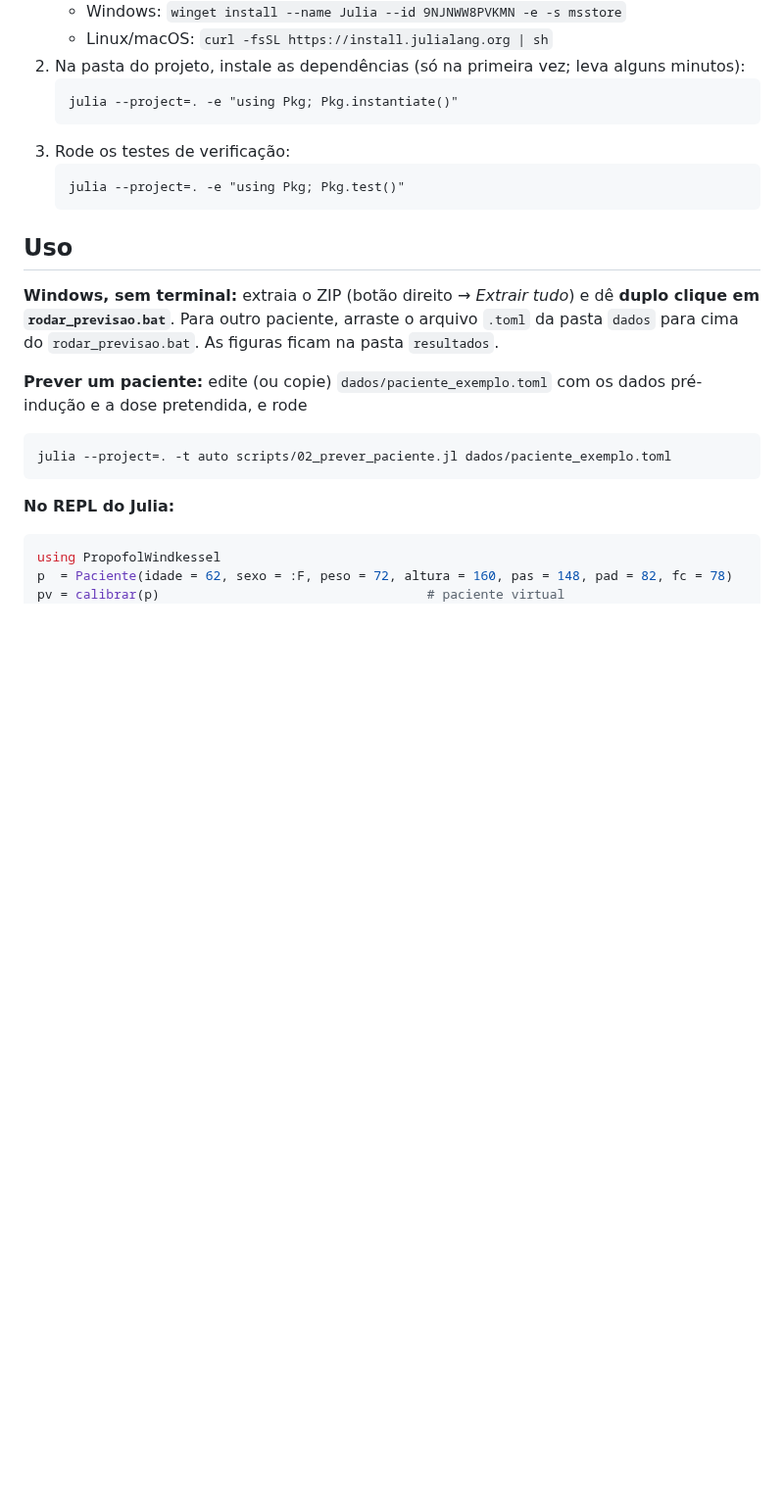
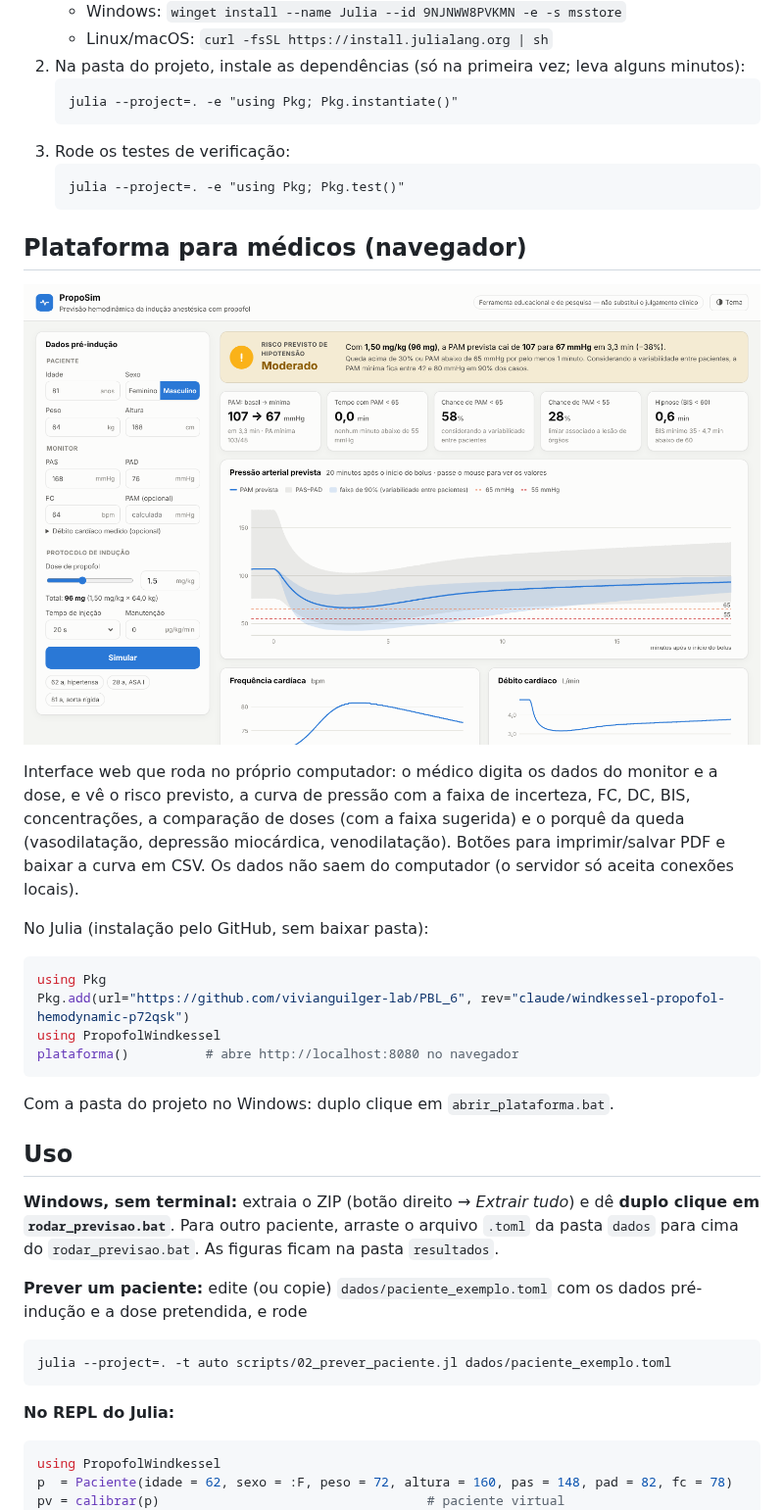
Before and after one commit to beatriz-noli/PBL_6, a Markdown page: README.md, the part around the change. Shown at 98% size. GitHub-like rendering; pictures changed too: docs/figuras/plataforma.png (added); blank space fills up the shorter version.

````diff
--- a/README.md
+++ b/README.md
@@ -57,6 +57,27 @@ Credibilidade (ASME V&V 40): **[docs/validacao.md](docs/validacao.md)**.
    ```
    julia --project=. -e "using Pkg; Pkg.test()"
    ```
+
+## Plataforma para médicos (navegador)
+
+![PropoSim](docs/figuras/plataforma.png)
+
+Interface web que roda no próprio computador: o médico digita os dados do monitor e a dose,
+e vê o risco previsto, a curva de pressão com a faixa de incerteza, FC, DC, BIS, concentrações,
+a comparação de doses (com a faixa sugerida) e o porquê da queda (vasodilatação, depressão
+miocárdica, venodilatação). Botões para imprimir/salvar PDF e baixar a curva em CSV. Os dados
+não saem do computador (o servidor só aceita conexões locais).
+
+No Julia (instalação pelo GitHub, sem baixar pasta):
+
+```julia
+using Pkg
+Pkg.add(url="https://github.com/vivianguilger-lab/PBL_6", rev="claude/windkessel-propofol-hemodynamic-p72qsk")
+using PropofolWindkessel
+plataforma()          # abre http://localhost:8080 no navegador
+```
+
+Com a pasta do projeto no Windows: duplo clique em `abrir_plataforma.bat`.
 
 ## Uso
 
````
Also changed, not shown: docs/validacao.md (+1 -1 lines), 6 other files.
